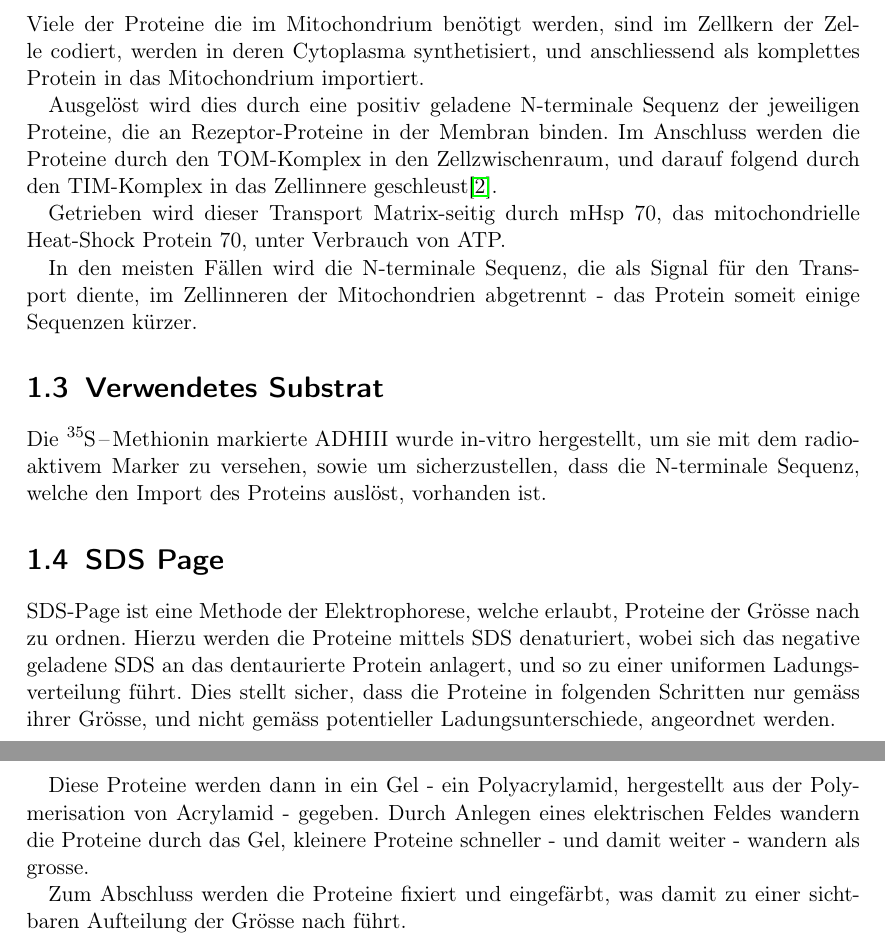
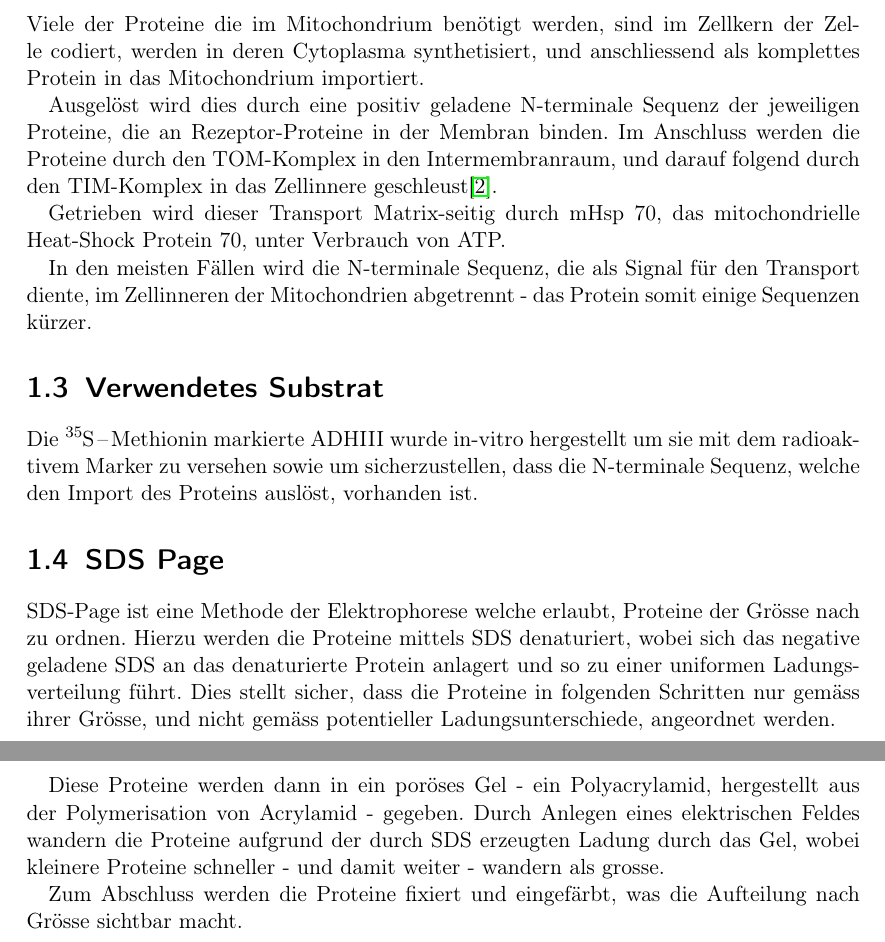
Before and after one commit to Lavode/2027-biochemie-1-praktikum, a LaTeX document (experiments/7_import/doc/7_import.tex): two parts of pages 2 and 3 of 14, joined at a grey line, cut so that both start at the same text. Compiled offline with pdfLaTeX.

Commit message:
Fix typos.

```diff
--- a/experiments/7_import/doc/7_import.tex
+++ b/experiments/7_import/doc/7_import.tex
@@ -82,7 +82,7 @@
 \subject{2027 - Praktikum Biochemie 1}
 \title{7 - Proteinimport in Hefe Mitochondrien}
 
-\author{Michael Senn \maillink{michael.senn@students.unibe.ch} - 16-126-880}
+\author{Michael Senn \maillink{michael.senn@students.unibe.ch} - 16-126-880 - Gruppe 14}
 
 \date{\printdate}
 
@@ -112,7 +112,7 @@ komplettes Protein in das Mitochondrium importiert.
 
 Ausgelöst wird dies durch eine positiv geladene N-terminale Sequenz der
 jeweiligen Proteine, die an Rezeptor-Proteine in der Membran binden. Im
-Anschluss werden die Proteine durch den TOM-Komplex in den Zellzwischenraum,
+Anschluss werden die Proteine durch den TOM-Komplex in den Intermembranraum,
 und darauf folgend durch den TIM-Komplex in das Zellinnere
 geschleust\cite{protein_transport}.
 
@@ -121,30 +121,31 @@ mitochondrielle Heat-Shock Protein 70, unter Verbrauch von ATP.
 
 In den meisten Fällen wird die N-terminale Sequenz, die als Signal für den
 Transport diente, im Zellinneren der Mitochondrien abgetrennt - das Protein
-someit einige Sequenzen kürzer.
+somit einige Sequenzen kürzer.
 
 \section{Verwendetes Substrat}
 
-Die \ce{^{35}S-\text{Methionin}} markierte ADHIII wurde in-vitro hergestellt,
-um sie mit dem radioaktivem Marker zu versehen, sowie um sicherzustellen, dass
-die N-terminale Sequenz, welche den Import des Proteins auslöst, vorhanden ist.
+Die \ce{^{35}S-\text{Methionin}} markierte ADHIII wurde in-vitro hergestellt um
+sie mit dem radioaktivem Marker zu versehen sowie um sicherzustellen, dass die
+N-terminale Sequenz, welche den Import des Proteins auslöst, vorhanden ist.
 
 \section{SDS Page}
 
-SDS-Page ist eine Methode der Elektrophorese, welche erlaubt, Proteine der
+SDS-Page ist eine Methode der Elektrophorese welche erlaubt, Proteine der
 Grösse nach zu ordnen. Hierzu werden die Proteine mittels SDS denaturiert,
-wobei sich das negative geladene SDS an das dentaurierte Protein anlagert, und
+wobei sich das negative geladene SDS an das denaturierte Protein anlagert und
 so zu einer uniformen Ladungsverteilung führt. Dies stellt sicher, dass die
 Proteine in folgenden Schritten nur gemäss ihrer Grösse, und nicht gemäss
 potentieller Ladungsunterschiede, angeordnet werden.
 
-Diese Proteine werden dann in ein Gel - ein Polyacrylamid, hergestellt aus der
-Polymerisation von Acrylamid - gegeben. Durch Anlegen eines elektrischen Feldes
-wandern die Proteine durch das Gel, kleinere Proteine schneller - und damit
-weiter - wandern als grosse.
+Diese Proteine werden dann in ein poröses Gel - ein Polyacrylamid, hergestellt
+aus der Polymerisation von Acrylamid - gegeben. Durch Anlegen eines
+elektrischen Feldes wandern die Proteine aufgrund der durch SDS erzeugten
+Ladung durch das Gel, wobei kleinere Proteine schneller - und damit weiter -
+wandern als grosse.
 
-Zum Abschluss werden die Proteine fixiert und eingefärbt, was damit zu einer
-sichtbaren Aufteilung der Grösse nach führt.
+Zum Abschluss werden die Proteine fixiert und eingefärbt, was die Aufteilung
+nach Grösse sichtbar macht.
 
 \chapter{Chemikalien}
 
```
Also changed, not shown: experiments/7_import/doc/7_import.tex (14 more changed lines).
